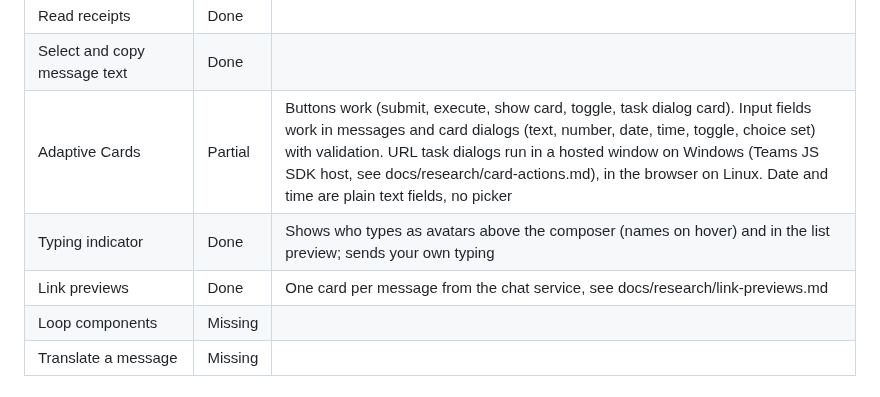
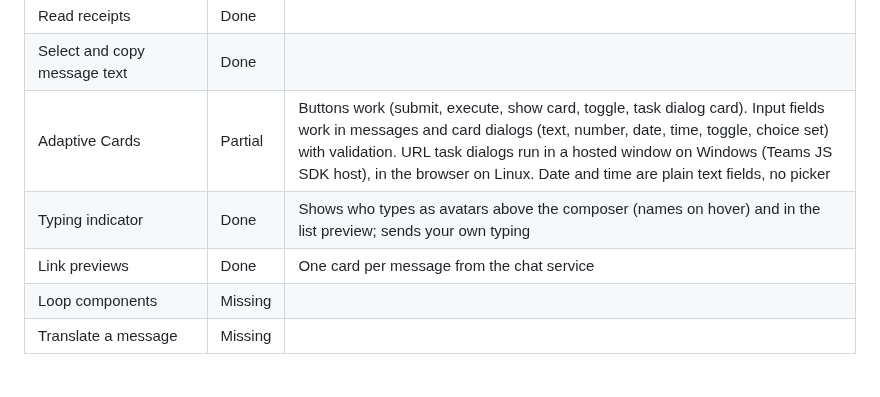
Before and after one commit to danieldaeschle/rusty-teams, a Markdown page: ROADMAP.md, the part around the change. Drawn GitHub-style.

```diff
--- a/ROADMAP.md
+++ b/ROADMAP.md
@@ -72,9 +72,9 @@ Feature parity with the Microsoft Teams desktop client.
 | Unread jump with New divider | Done |  |
 | Read receipts | Done |  |
 | Select and copy message text | Done |  |
-| Adaptive Cards | Partial | Buttons work (submit, execute, show card, toggle, task dialog card). Input fields work in messages and card dialogs (text, number, date, time, toggle, choice set) with validation. URL task dialogs run in a hosted window on Windows (Teams JS SDK host, see docs/research/card-actions.md), in the browser on Linux. Date and time are plain text fields, no picker |
+| Adaptive Cards | Partial | Buttons work (submit, execute, show card, toggle, task dialog card). Input fields work in messages and card dialogs (text, number, date, time, toggle, choice set) with validation. URL task dialogs run in a hosted window on Windows (Teams JS SDK host), in the browser on Linux. Date and time are plain text fields, no picker |
 | Typing indicator | Done | Shows who types as avatars above the composer (names on hover) and in the list preview; sends your own typing |
-| Link previews | Done | One card per message from the chat service, see docs/research/link-previews.md |
+| Link previews | Done | One card per message from the chat service |
 | Loop components | Missing |  |
 | Translate a message | Missing |  |
 
```
Also changed, not shown: README.md (+3 -5 lines), .github/app-demo.png (added), 1 other file.
